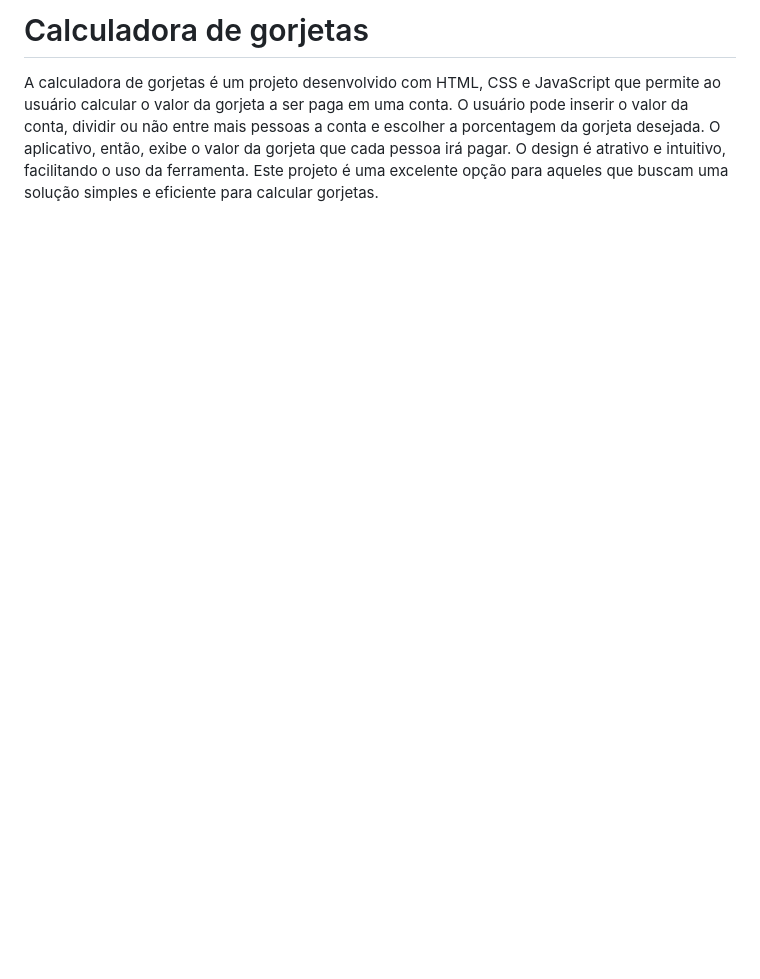
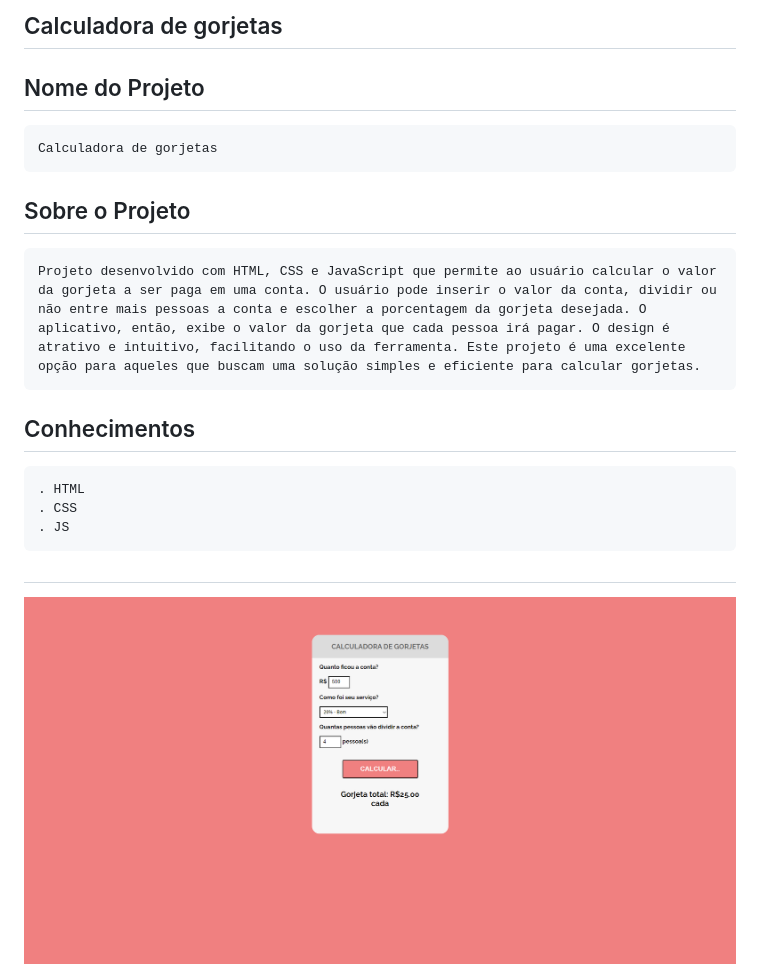
Before and after one commit to Christyan95/Calculadora-de-gorjetas, a Markdown page: README.md, the part around the change. GitHub-like rendering; pictures changed too: Image.png (added); blank space fills up the shorter version.

```diff
--- a/README.md
+++ b/README.md
@@ -1,2 +1,19 @@
-# Calculadora de gorjetas
-A calculadora de gorjetas é um projeto desenvolvido com HTML, CSS e JavaScript que permite ao usuário calcular o valor da gorjeta a ser paga em uma conta. O usuário pode inserir o valor da conta, dividir ou não entre mais pessoas a conta e escolher a porcentagem da gorjeta desejada. O aplicativo, então, exibe o valor da gorjeta que cada pessoa irá pagar. O design é atrativo e intuitivo, facilitando o uso da ferramenta. Este projeto é uma excelente opção para aqueles que buscam uma solução simples e eficiente para calcular gorjetas.
+## Calculadora de gorjetas
+
+## Nome do Projeto
+
+    Calculadora de gorjetas
+
+## Sobre o Projeto
+
+    Projeto desenvolvido com HTML, CSS e JavaScript que permite ao usuário calcular o valor da gorjeta a ser paga em uma conta. O usuário pode inserir o valor da conta, dividir ou não entre mais pessoas a conta e escolher a porcentagem da gorjeta desejada. O aplicativo, então, exibe o valor da gorjeta que cada pessoa irá pagar. O design é atrativo e intuitivo, facilitando o uso da ferramenta. Este projeto é uma excelente opção para aqueles que buscam uma solução simples e eficiente para calcular gorjetas.
+
+## Conhecimentos
+
+    . HTML
+    . CSS
+    . JS
+
+##
+
+<img src="Image.png">
```
Also changed, not shown: 6 other files.
